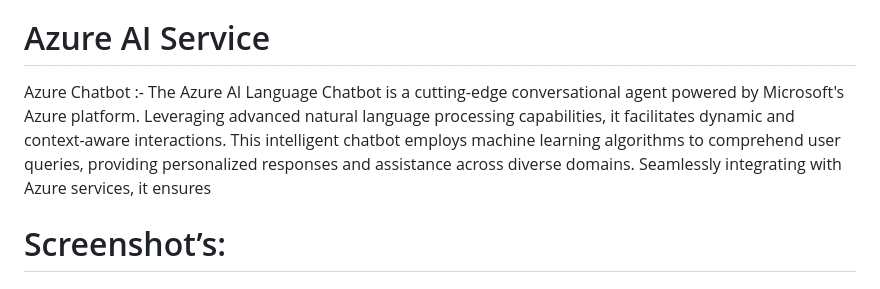
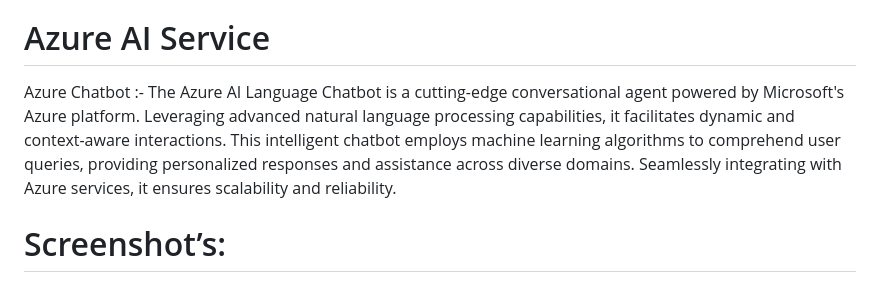
Before and after one commit to Mahesh-WebWizard/WISE-CRACK, a Markdown page: README.md, the part around the change. Drawn GitHub-style.

```diff
--- a/README.md
+++ b/README.md
@@ -25,7 +25,7 @@ This platform goes beyond simply providing perfect-fit recommendations. It offer
 Furthermore, the platformacknowledges that even tech-savvy users might face challenges. To address this, it offers a robust self-service knowledge base. A comprehensive FAQ section tackles common issues, providing clear and concise solutions. Additionally, users can leverage the live chat functionality to connect directly with support representatives for real-time troubleshooting. This multi-layered approach equips users with the resources to overcome technical hurdles, maximizing their laptop experience. In essence, this platform doesn't just help you find the perfect laptop; it creates a supportive ecosystem that empowers you to use it effectively throughout its lifespan. This website strives to be a one-stop shop for all your laptop needs, from initial selection to ongoing maintenance and support.
 
 # Azure AI Service
-Azure Chatbot :- The Azure AI Language Chatbot is a cutting-edge conversational agent powered by Microsoft's Azure platform. Leveraging advanced natural language processing capabilities, it facilitates dynamic and context-aware interactions. This intelligent chatbot employs machine learning algorithms to comprehend user queries, providing personalized responses and assistance across diverse domains. Seamlessly integrating with Azure services, it ensures
+Azure Chatbot :- The Azure AI Language Chatbot is a cutting-edge conversational agent powered by Microsoft's Azure platform. Leveraging advanced natural language processing capabilities, it facilitates dynamic and context-aware interactions. This intelligent chatbot employs machine learning algorithms to comprehend user queries, providing personalized responses and assistance across diverse domains. Seamlessly integrating with Azure services, it ensures scalability and reliability.
 
 # Screenshot’s:
 # Storage Account
```
